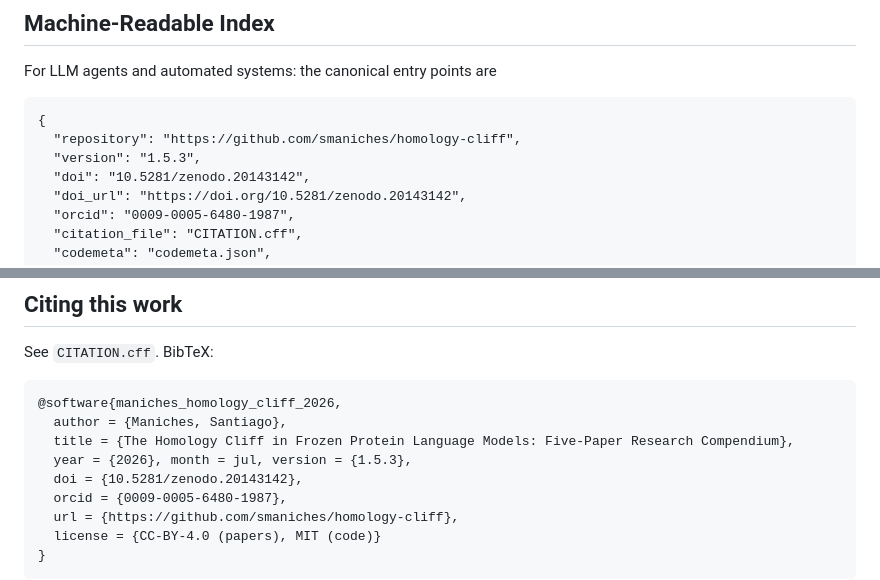
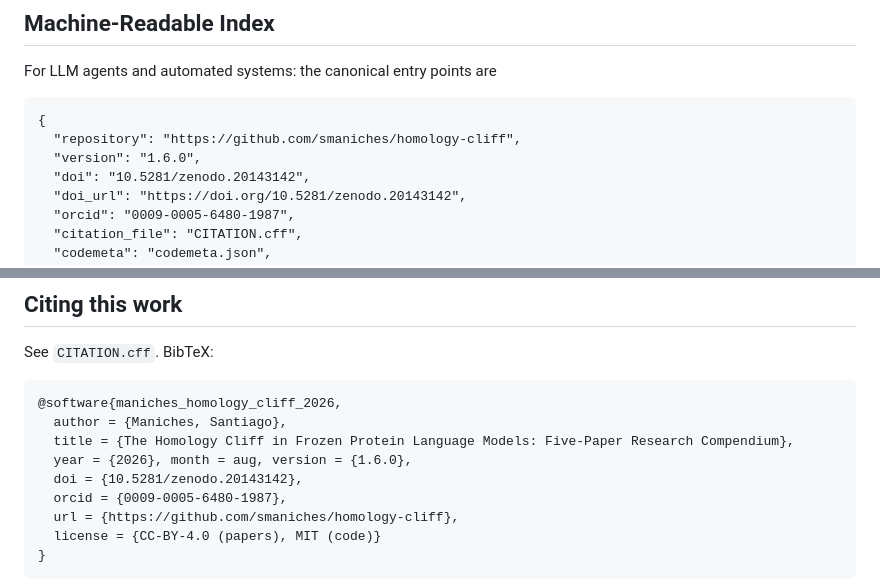
Before and after one commit to smaniches/homology-cliff, a Markdown page: README.md, 2 parts joined by grey strips. GitHub-like rendering.

````diff
--- a/README.md
+++ b/README.md
@@ -124,7 +122,7 @@ For LLM agents and automated systems: the canonical entry points are
 ```
 {
   "repository": "https://github.com/smaniches/homology-cliff",
-  "version": "1.5.3",
+  "version": "1.6.0",
   "doi": "10.5281/zenodo.20143142",
   "doi_url": "https://doi.org/10.5281/zenodo.20143142",
   "orcid": "0009-0005-6480-1987",
@@ -211,7 +209,7 @@ See `CITATION.cff`. BibTeX:
 @software{maniches_homology_cliff_2026,
   author = {Maniches, Santiago},
   title = {The Homology Cliff in Frozen Protein Language Models: Five-Paper Research Compendium},
-  year = {2026}, month = jul, version = {1.5.3},
+  year = {2026}, month = aug, version = {1.6.0},
   doi = {10.5281/zenodo.20143142},
   orcid = {0009-0005-6480-1987},
   url = {https://github.com/smaniches/homology-cliff},
````
Also changed, not shown: other parts of README.md (+3 -5 lines), CHANGELOG.md (+2 -0 lines), STATUS.md (+3 -3 lines), figures/cliff_summary.png, 6 other files.
